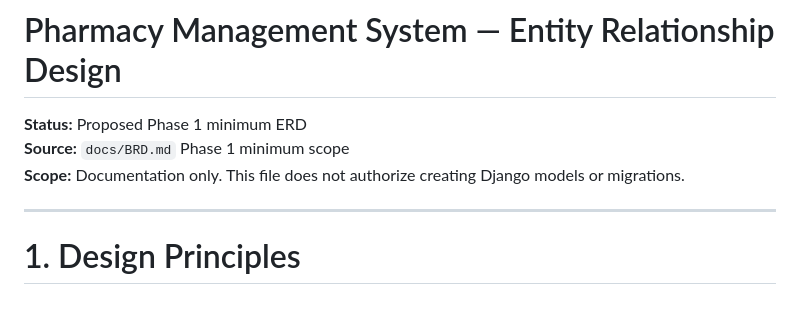
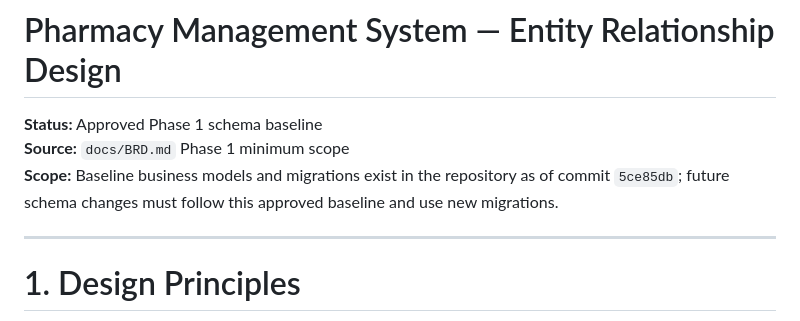
Before and after one commit to MohammadHajeer/pharmacy-management-system, a Markdown page: docs/ERD.md, the part around the change. Rendered like a GitHub page.

Commit message:
docs: mark phase 1 ERD as approved

```diff
--- a/docs/ERD.md
+++ b/docs/ERD.md
@@ -1,8 +1,8 @@
 # Pharmacy Management System — Entity Relationship Design
 
-**Status:** Proposed Phase 1 minimum ERD
+**Status:** Approved Phase 1 schema baseline<br>
 **Source:** `docs/BRD.md` Phase 1 minimum scope
-**Scope:** Documentation only. This file does not authorize creating Django models or migrations.
+**Scope:** Baseline business models and migrations exist in the repository as of commit `5ce85db`; future schema changes must follow this approved baseline and use new migrations.
 
 ---
 
```
Also changed, not shown: docs/BRD.md (+1 -8 lines).
